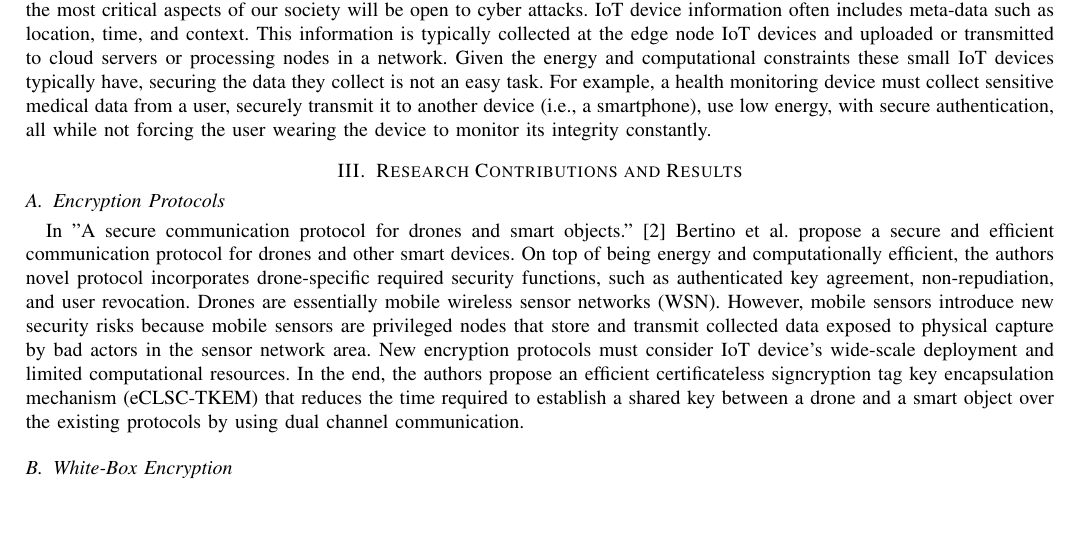
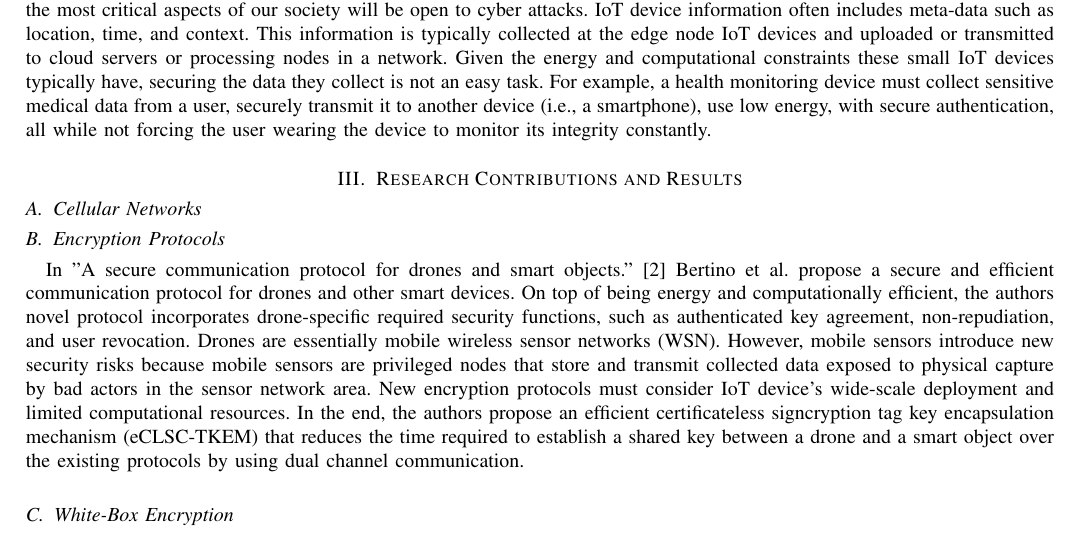
Before and after one commit to mattwhitesides/CS6010-Seminar, a LaTeX paper (Papers/3 - Sep 13/CS6010_Paper3_MatthewWhitesides.tex): part of page 1 of 2, cut so that both start at the same text, the shorter picture padded with empty space. Compiled offline with pdfLaTeX; a missing font is replaced by an installed copy or a similar font; a LaTeX package or settings file that is missing is left out.

Commit message:
Still needs lecutre stuff.

```diff
--- a/Papers/3 - Sep 13/CS6010_Paper3_MatthewWhitesides.tex
+++ b/Papers/3 - Sep 13/CS6010_Paper3_MatthewWhitesides.tex
@@ -56,6 +56,8 @@
 While IoT devices bring a lot of exciting new possibilities, it also creates significant security concerns. Suppose medical devices, smart cities, agriculture, etc., will utilize IoT devices that collect and transmit sensitive data. In that case, some of the most critical aspects of our society will be open to cyber attacks. IoT device information often includes meta-data such as location, time, and context. This information is typically collected at the edge node IoT devices and uploaded or transmitted to cloud servers or processing nodes in a network. Given the energy and computational constraints these small IoT devices typically have, securing the data they collect is not an easy task. For example, a health monitoring device must collect sensitive medical data from a user, securely transmit it to another device (i.e., a smartphone), use low energy, with secure authentication, all while not forcing the user wearing the device to monitor its integrity constantly.
 
 \section{Research Contributions and Results}
+
+\subsection{Cellular Networks}
 
 \subsection{Encryption Protocols}
 
```
Also changed, not shown: Papers/3 - Sep 13/CS6010_Paper3_MatthewWhitesides.pdf, 4 other files.
